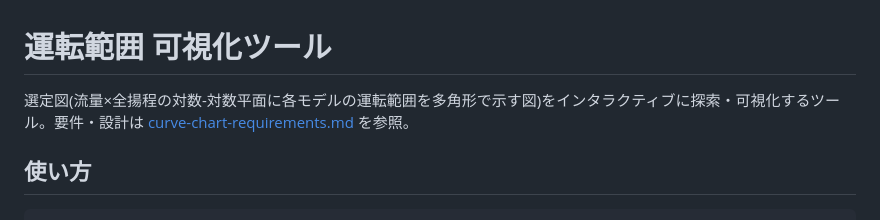
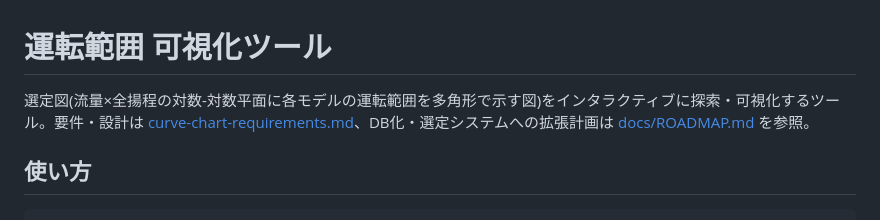
Before and after one commit to devworkgears/work-tools, a Markdown page: README.md, the part around the change. Drawn GitHub-style.

Commit message:
docs: update docs
Co-Authored-By: Claude Fable 5 <noreply@anthropic.com>

```diff
--- a/README.md
+++ b/README.md
@@ -1,6 +1,6 @@
 # 運転範囲 可視化ツール
 
-選定図(流量×全揚程の対数-対数平面に各モデルの運転範囲を多角形で示す図)をインタラクティブに探索・可視化するツール。要件・設計は [curve-chart-requirements.md](./curve-chart-requirements.md) を参照。
+選定図(流量×全揚程の対数-対数平面に各モデルの運転範囲を多角形で示す図)をインタラクティブに探索・可視化するツール。要件・設計は [curve-chart-requirements.md](./curve-chart-requirements.md)、DB化・選定システムへの拡張計画は [docs/ROADMAP.md](./docs/ROADMAP.md) を参照。
 
 ## 使い方
 
```
